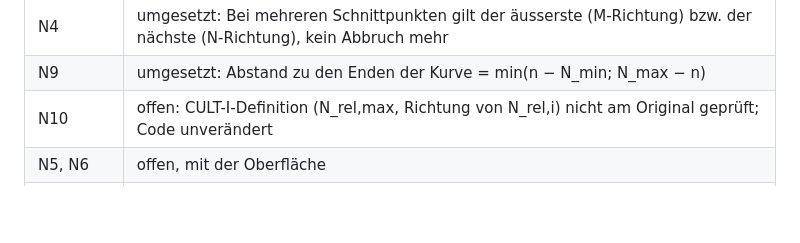
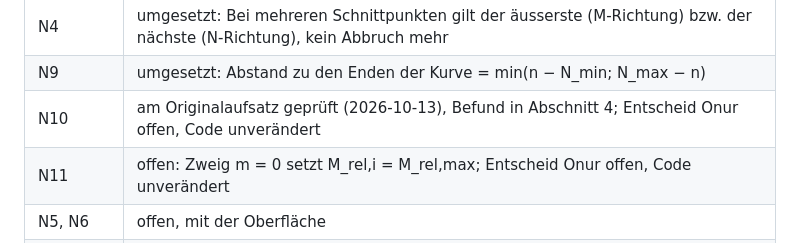
Before and after one commit to onurkoc/interaction-diagram, a Markdown page: NOTES.md, the part around one of its changes. Drawn GitHub-style; blank space fills up the shorter version.

Commit message:
Notes: N10 checked against the original paper, new finding N11
Co-Authored-By: Claude Opus 5.5 <noreply@anthropic.com>

```diff
--- a/NOTES.md
+++ b/NOTES.md
@@ -111,7 +112,8 @@ Reihenfolge der Korrekturen, je ein eigener Commit:
 | N3 | umgesetzt: CULT-I verwendet auf beiden Seiten die bewehrte Kurve mit ihren eigenen Normalkräften |
 | N4 | umgesetzt: Bei mehreren Schnittpunkten gilt der äusserste (M-Richtung) bzw. der nächste (N-Richtung), kein Abbruch mehr |
 | N9 | umgesetzt: Abstand zu den Enden der Kurve = min(n − N_min; N_max − n) |
-| N10 | offen: CULT-I-Definition (N_rel,max, Richtung von N_rel,i) nicht am Original geprüft; Code unverändert |
+| N10 | am Originalaufsatz geprüft (2026-10-13), Befund in Abschnitt 4; Entscheid Onur offen, Code unverändert |
+| N11 | offen: Zweig m = 0 setzt M_rel,i = M_rel,max; Entscheid Onur offen, Code unverändert |
 | N5, N6 | offen, mit der Oberfläche |
 | N8 | umgesetzt für Excel und Plaxis 2D: Spaltenköpfe «n» und «m» werden exakt erkannt (optional mit Einheit in eckigen Klammern). Die Einheit entscheidet über die Art der Tabelle: ohne Einheit, [kN], [kNm] = Schnittgrössen des Querschnitts; [kN/m], [kNm/m] = Plaxis, pro Meter. Unbekannte oder gemischte Einheiten werden abgelehnt (vorher wurde [kN/m] still als [kN] gelesen). Entscheide Onur (2026-10-13) für Plaxis: Spalten N und M der Phase, nicht die Umhüllenden N_min/N_max/M_min/M_max; Umrechnung mit der Querschnittsbreite (Wert · b, `section_forces` in `loads.js`); Vorzeichen von M wie in der Datei, N negativ = Druck; alle Zeilen werden gelesen, auch Knoten, die zu zwei Elementen gehören. |
 | E4 | bleibt (D3) |
```
Also changed, not shown: other parts of NOTES.md (+2 -1 lines).
